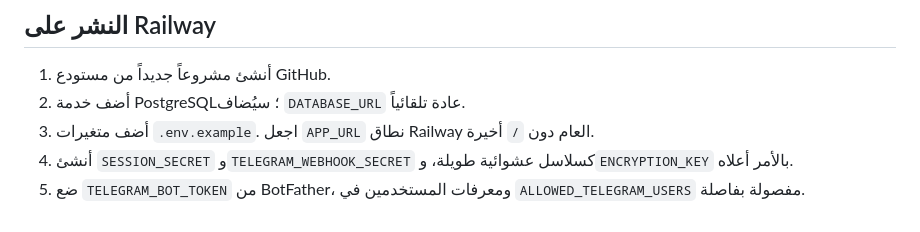
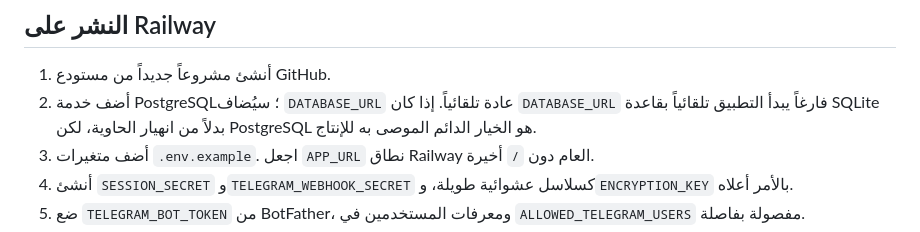
Before and after one commit to Mtzallqmy/moataz-ai-telegram-hub, a Markdown page: README.md, the part around the change. Drawn GitHub-style.

Commit message:
Prevent Railway startup failure when DATABASE_URL is empty

```diff
--- a/README.md
+++ b/README.md
@@ -39,6 +39,7 @@ uvicorn app.main:app --reload
 
 1. أنشئ مشروعاً جديداً من مستودع GitHub.
 2. أضف خدمة PostgreSQL؛ سيُضاف `DATABASE_URL` عادة تلقائياً.
+   إذا كان `DATABASE_URL` فارغاً يبدأ التطبيق تلقائياً بقاعدة SQLite بدلاً من انهيار الحاوية، لكن PostgreSQL هو الخيار الدائم الموصى به للإنتاج.
 3. أضف متغيرات `.env.example`. اجعل `APP_URL` نطاق Railway العام دون `/` أخيرة.
 4. أنشئ `SESSION_SECRET` و`TELEGRAM_WEBHOOK_SECRET` كسلاسل عشوائية طويلة، و`ENCRYPTION_KEY` بالأمر أعلاه.
 5. ضع `TELEGRAM_BOT_TOKEN` من BotFather، ومعرفات المستخدمين في `ALLOWED_TELEGRAM_USERS` مفصولة بفاصلة.
```
